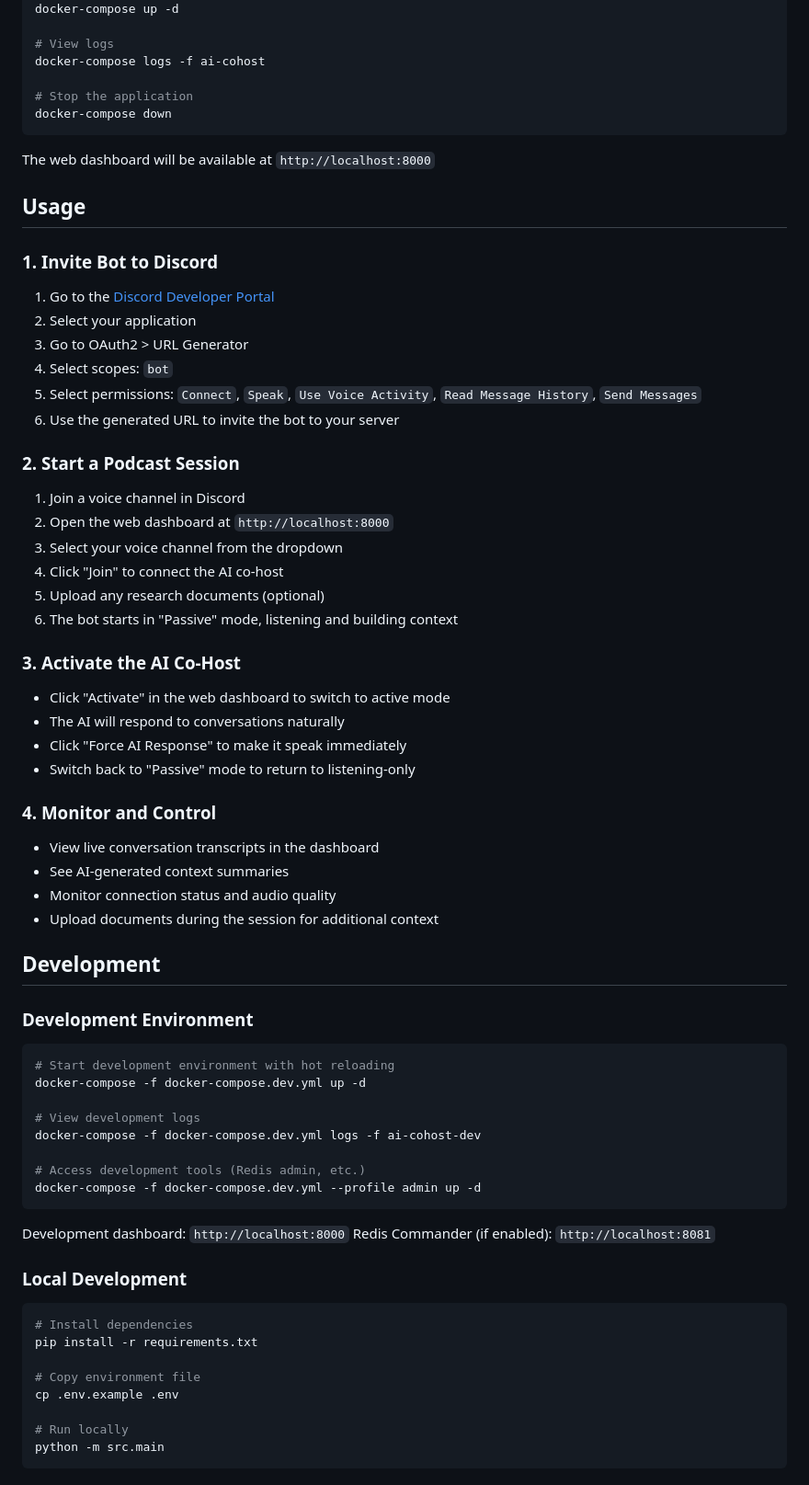
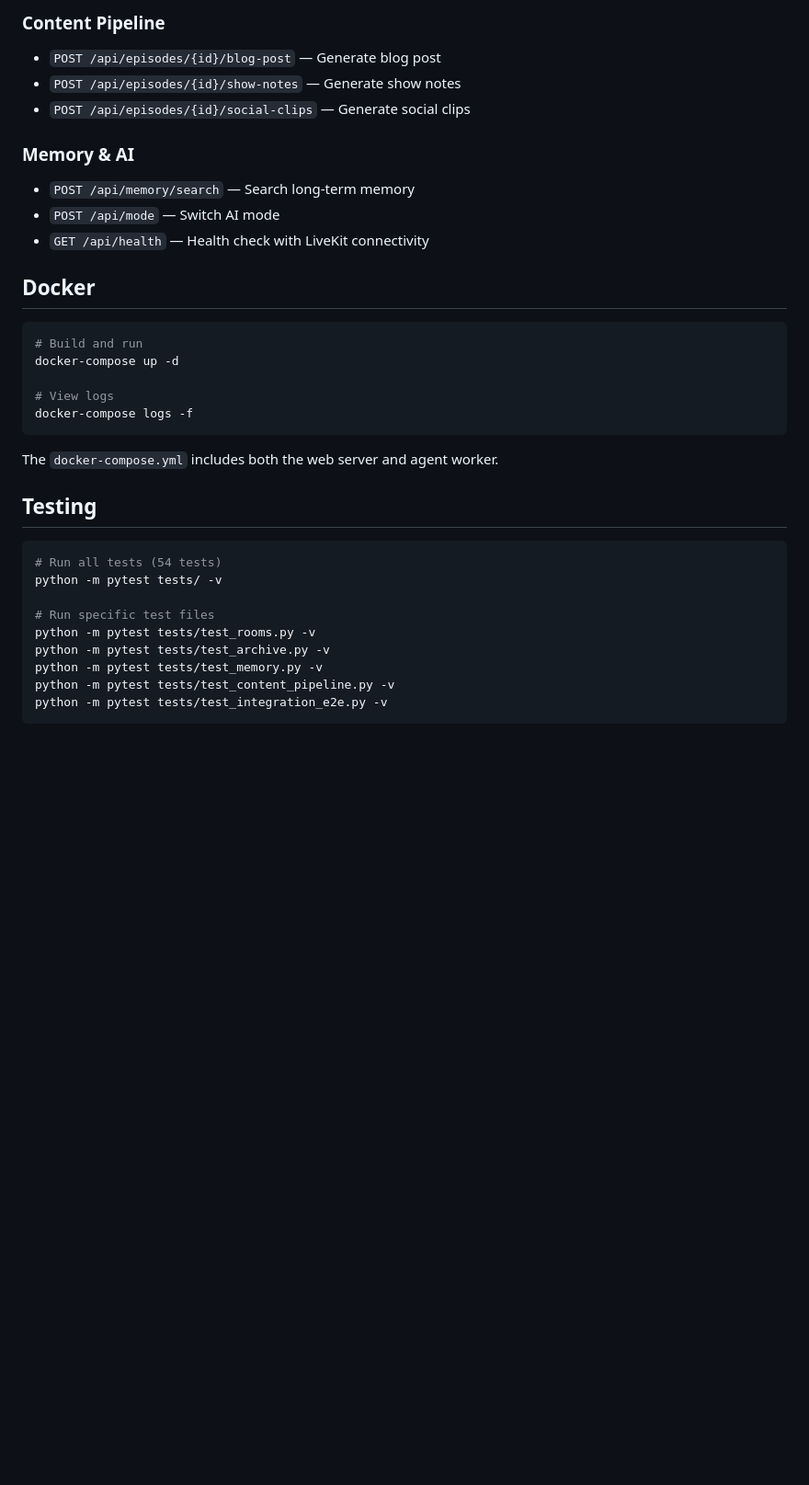
Before and after one commit to MatthewPricePhd/discord-ai-cohost-livekit, a Markdown page: README.md, the part around one of its changes. Shown at 92% size. GitHub-like rendering; blank space fills up the shorter version.

````diff
--- a/README.md
+++ b/README.md
@@ -70,76 +159,35 @@ OPENAI_REASONING_MODEL=gpt-5.4
+### Content Pipeline
+- `POST /api/episodes/{id}/blog-post` — Generate blog post
+- `POST /api/episodes/{id}/show-notes` — Generate show notes
+- `POST /api/episodes/{id}/social-clips` — Generate social clips
+
+### Memory & AI
+- `POST /api/memory/search` — Search long-term memory
+- `POST /api/mode` — Switch AI mode
+- `GET /api/health` — Health check with LiveKit connectivity
+
+## Docker
+
+```bash
+# Build and run
 docker-compose up -d
 
 # View logs
-docker-compose logs -f ai-cohost
-
-# Stop the application
-docker-compose down
+docker-compose logs -f
 ```
 
-The web dashboard will be available at `http://localhost:8000`
+The `docker-compose.yml` includes both the web server and agent worker.
 
-## Usage
-
-### 1. Invite Bot to Discord
-
-1. Go to the [Discord Developer Portal](https://discord.com/developers/applications)
-2. Select your application
-3. Go to OAuth2 > URL Generator
-4. Select scopes: `bot`
-5. Select permissions: `Connect`, `Speak`, `Use Voice Activity`, `Read Message History`, `Send Messages`
-6. Use the generated URL to invite the bot to your server
-
-### 2. Start a Podcast Session
-
-1. Join a voice channel in Discord
-2. Open the web dashboard at `http://localhost:8000`
-3. Select your voice channel from the dropdown
-4. Click "Join" to connect the AI co-host
-5. Upload any research documents (optional)
-6. The bot starts in "Passive" mode, listening and building context
-
-### 3. Activate the AI Co-Host
-
-- Click "Activate" in the web dashboard to switch to active mode
-- The AI will respond to conversations naturally
-- Click "Force AI Response" to make it speak immediately
-- Switch back to "Passive" mode to return to listening-only
-
-### 4. Monitor and Control
-
-- View live conversation transcripts in the dashboard
-- See AI-generated context summaries
-- Monitor connection status and audio quality
-- Upload documents during the session for additional context
-
-## Development
-
-### Development Environment
+## Testing
 
 ```bash
-# Start development environment with hot reloading
-docker-compose -f docker-compose.dev.yml up -d
+# Run all tests (54 tests)
+python -m pytest tests/ -v
 
-# View development logs
-docker-compose -f docker-compose.dev.yml logs -f ai-cohost-dev
-
-# Access development tools (Redis admin, etc.)
-docker-compose -f docker-compose.dev.yml --profile admin up -d
+# Run specific test files
+python -m pytest tests/test_rooms.py -v
+python -m pytest tests/test_archive.py -v
+python -m pytest tests/test_memory.py -v
+python -m pytest tests/test_content_pipeline.py -v
+python -m pytest tests/test_integration_e2e.py -v
 ```
-
-Development dashboard: `http://localhost:8000`
-Redis Commander (if enabled): `http://localhost:8081`
-
-### Local Development
-
-```bash
-# Install dependencies
-pip install -r requirements.txt
-
-# Copy environment file
-cp .env.example .env
-
-# Run locally
-python -m src.main
-```
-
````
Also changed, not shown: other parts of README.md (+145 -254 lines).
